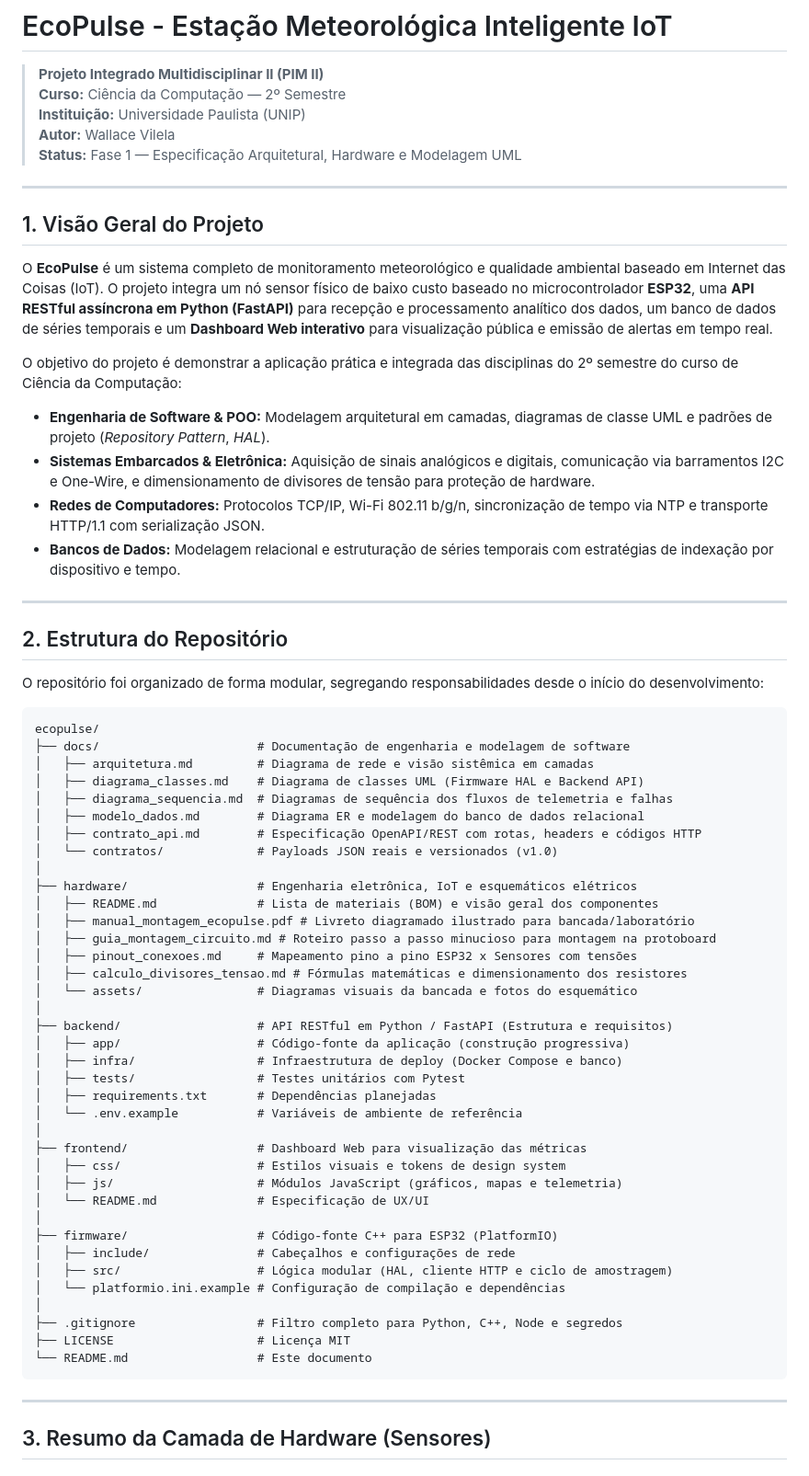
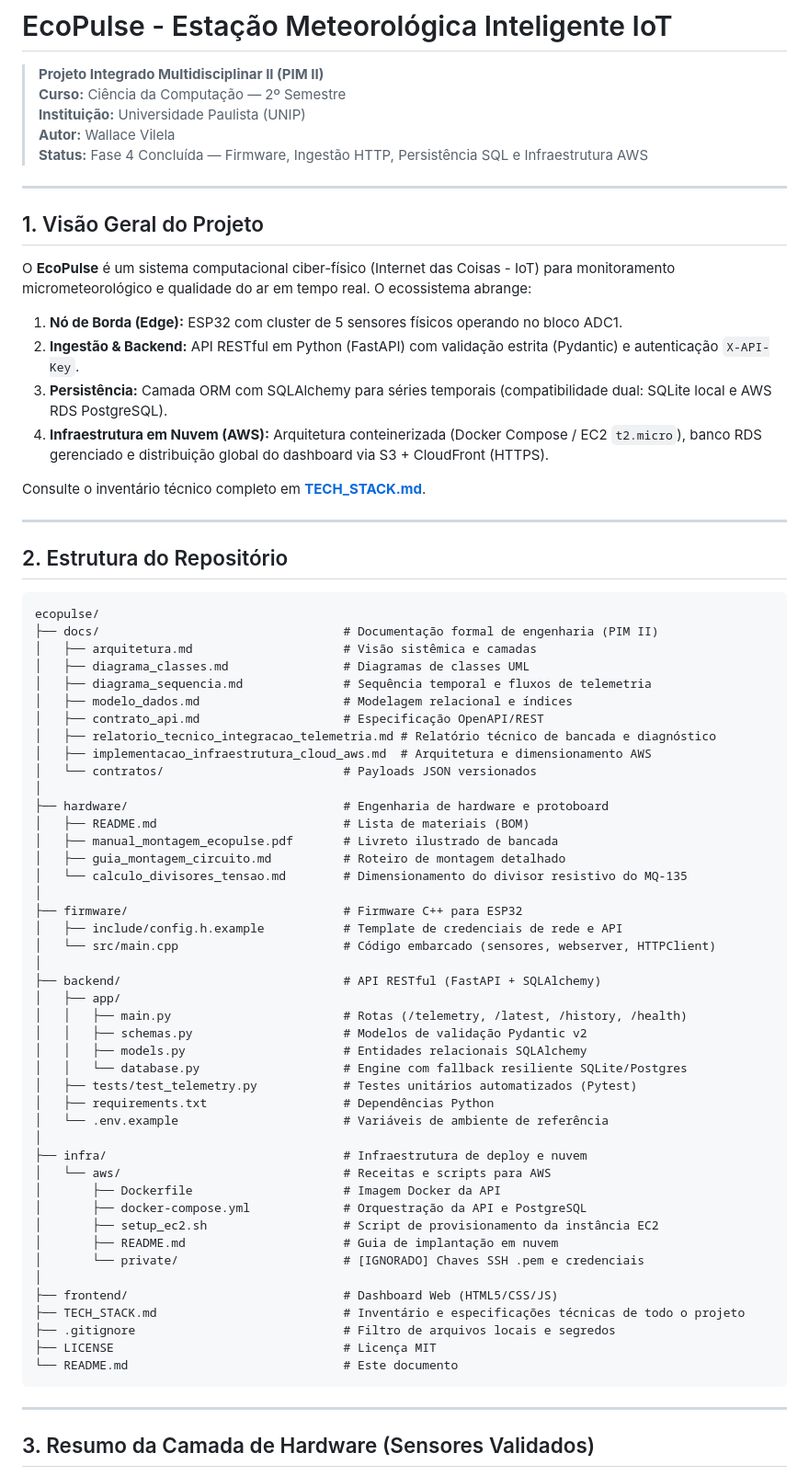
Before and after one commit to wallacevilela7/ecopulse, a Markdown page: README.md, the part around one of its changes. Shown at 92% size. Rendered like a GitHub page.

Commit message:
docs: update root README with current architecture, validated hardware pins and completed telemetry roadmap

````diff
--- a/README.md
+++ b/README.md
@@ -4,67 +4,72 @@
 > **Curso:** Ciência da Computação — 2º Semestre
 > **Instituição:** Universidade Paulista (UNIP)
 > **Autor:** Wallace Vilela
-> **Status:** Fase 1 — Especificação Arquitetural, Hardware e Modelagem UML
+> **Status:** Fase 4 Concluída — Firmware, Ingestão HTTP, Persistência SQL e Infraestrutura AWS
 
 ---
 
 ## 1. Visão Geral do Projeto
 
-O **EcoPulse** é um sistema completo de monitoramento meteorológico e qualidade ambiental baseado em Internet das Coisas (IoT). O projeto integra um nó sensor físico de baixo custo baseado no microcontrolador **ESP32**, uma **API RESTful assíncrona em Python (FastAPI)** para recepção e processamento analítico dos dados, um banco de dados de séries temporais e um **Dashboard Web interativo** para visualização pública e emissão de alertas em tempo real.
+O **EcoPulse** é um sistema computacional ciber-físico (Internet das Coisas - IoT) para monitoramento micrometeorológico e qualidade do ar em tempo real. O ecossistema abrange:
+1. **Nó de Borda (Edge):** ESP32 com cluster de 5 sensores físicos operando no bloco ADC1.
+2. **Ingestão & Backend:** API RESTful em Python (FastAPI) com validação estrita (Pydantic) e autenticação `X-API-Key`.
+3. **Persistência:** Camada ORM com SQLAlchemy para séries temporais (compatibilidade dual: SQLite local e AWS RDS PostgreSQL).
+4. **Infraestrutura em Nuvem (AWS):** Arquitetura conteinerizada (Docker Compose / EC2 `t2.micro`), banco RDS gerenciado e distribuição global do dashboard via S3 + CloudFront (HTTPS).
 
-O objetivo do projeto é demonstrar a aplicação prática e integrada das disciplinas do 2º semestre do curso de Ciência da Computação:
-* **Engenharia de Software & POO:** Modelagem arquitetural em camadas, diagramas de classe UML e padrões de projeto (*Repository Pattern*, *HAL*).
-* **Sistemas Embarcados & Eletrônica:** Aquisição de sinais analógicos e digitais, comunicação via barramentos I2C e One-Wire, e dimensionamento de divisores de tensão para proteção de hardware.
-* **Redes de Computadores:** Protocolos TCP/IP, Wi-Fi 802.11 b/g/n, sincronização de tempo via NTP e transporte HTTP/1.1 com serialização JSON.
-* **Bancos de Dados:** Modelagem relacional e estruturação de séries temporais com estratégias de indexação por dispositivo e tempo.
+Consulte o inventário técnico completo em [**TECH_STACK.md**](file:///home/wvs/Documents/ccomp-unip/2sem/pim2/ecopulse/TECH_STACK.md).
 
 ---
 
 ## 2. Estrutura do Repositório
 
-O repositório foi organizado de forma modular, segregando responsabilidades desde o início do desenvolvimento:
-
 ```
 ecopulse/
-├── docs/                      # Documentação de engenharia e modelagem de software
-│   ├── arquitetura.md         # Diagrama de rede e visão sistêmica em camadas
-│   ├── diagrama_classes.md    # Diagrama de classes UML (Firmware HAL e Backend API)
-│   ├── diagrama_sequencia.md  # Diagramas de sequência dos fluxos de telemetria e falhas
-│   ├── modelo_dados.md        # Diagrama ER e modelagem do banco de dados relacional
-│   ├── contrato_api.md        # Especificação OpenAPI/REST com rotas, headers e códigos HTTP
-│   └── contratos/             # Payloads JSON reais e versionados (v1.0)
+├── docs/                                  # Documentação formal de engenharia (PIM II)
+│   ├── arquitetura.md                     # Visão sistêmica e camadas
+│   ├── diagrama_classes.md                # Diagramas de classes UML
+│   ├── diagrama_sequencia.md              # Sequência temporal e fluxos de telemetria
+│   ├── modelo_dados.md                    # Modelagem relacional e índices
+│   ├── contrato_api.md                    # Especificação OpenAPI/REST
+│   ├── relatorio_tecnico_integracao_telemetria.md # Relatório técnico de bancada e diagnóstico
+│   ├── implementacao_infraestrutura_cloud_aws.md  # Arquitetura e dimensionamento AWS
+│   └── contratos/                         # Payloads JSON versionados
 │
-├── hardware/                  # Engenharia eletrônica, IoT e esquemáticos elétricos
-│   ├── README.md              # Lista de materiais (BOM) e visão geral dos componentes
-│   ├── manual_montagem_ecopulse.pdf # Livreto diagramado ilustrado para bancada/laboratório
-│   ├── guia_montagem_circuito.md # Roteiro passo a passo minucioso para montagem na protoboard
-│   ├── pinout_conexoes.md     # Mapeamento pino a pino ESP32 x Sensores com tensões
-│   ├── calculo_divisores_tensao.md # Fórmulas matemáticas e dimensionamento dos resistores
-│   └── assets/                # Diagramas visuais da bancada e fotos do esquemático
+├── hardware/                              # Engenharia de hardware e protoboard
+│   ├── README.md                          # Lista de materiais (BOM)
+│   ├── manual_montagem_ecopulse.pdf       # Livreto ilustrado de bancada
+│   ├── guia_montagem_circuito.md          # Roteiro de montagem detalhado
+│   └── calculo_divisores_tensao.md        # Dimensionamento do divisor resistivo do MQ-135
 │
-├── backend/                   # API RESTful em Python / FastAPI (Estrutura e requisitos)
-│   ├── app/                   # Código-fonte da aplicação (construção progressiva)
-│   ├── infra/                 # Infraestrutura de deploy (Docker Compose e banco)
-│   ├── tests/                 # Testes unitários com Pytest
-│   ├── requirements.txt       # Dependências planejadas
-│   └── .env.example           # Variáveis de ambiente de referência
+├── firmware/                              # Firmware C++ para ESP32
+│   ├── include/config.h.example           # Template de credenciais de rede e API
+│   └── src/main.cpp                       # Código embarcado (sensores, webserver, HTTPClient)
 │
-├── frontend/                  # Dashboard Web para visualização das métricas
-│   ├── css/                   # Estilos visuais e tokens de design system
-│   ├── js/                    # Módulos JavaScript (gráficos, mapas e telemetria)
-│   └── README.md              # Especificação de UX/UI
+├── backend/                               # API RESTful (FastAPI + SQLAlchemy)
+│   ├── app/
+│   │   ├── main.py                        # Rotas (/telemetry, /latest, /history, /health)
+│   │   ├── schemas.py                     # Modelos de validação Pydantic v2
+│   │   ├── models.py                      # Entidades relacionais SQLAlchemy
+│   │   └── database.py                    # Engine com fallback resiliente SQLite/Postgres
+│   ├── tests/test_telemetry.py            # Testes unitários automatizados (Pytest)
+│   ├── requirements.txt                   # Dependências Python
+│   └── .env.example                       # Variáveis de ambiente de referência
 │
-├── firmware/                  # Código-fonte C++ para ESP32 (PlatformIO)
-│   ├── include/               # Cabeçalhos e configurações de rede
-│   ├── src/                   # Lógica modular (HAL, cliente HTTP e ciclo de amostragem)
-│   └── platformio.ini.example # Configuração de compilação e dependências
+├── infra/                                 # Infraestrutura de deploy e nuvem
+│   └── aws/                               # Receitas e scripts para AWS
+│       ├── Dockerfile                     # Imagem Docker da API
+│       ├── docker-compose.yml             # Orquestração da API e PostgreSQL
+│       ├── setup_ec2.sh                   # Script de provisionamento da instância EC2
+│       ├── README.md                      # Guia de implantação em nuvem
+│       └── private/                       # [IGNORADO] Chaves SSH .pem e credenciais
 │
-├── .gitignore                 # Filtro completo para Python, C++, Node e segredos
-├── LICENSE                    # Licença MIT
-└── README.md                  # Este documento
+├── frontend/                              # Dashboard Web (HTML5/CSS/JS)
+├── TECH_STACK.md                          # Inventário e especificações técnicas de todo o projeto
+├── .gitignore                             # Filtro de arquivos locais e segredos
+├── LICENSE                                # Licença MIT
+└── README.md                              # Este documento
 ```
 
 ---
 
-## 3. Resumo da Camada de Hardware (Sensores)
+## 3. Resumo da Camada de Hardware (Sensores Validados)
 
````
Also changed, not shown: other parts of README.md (+43 -42 lines).
